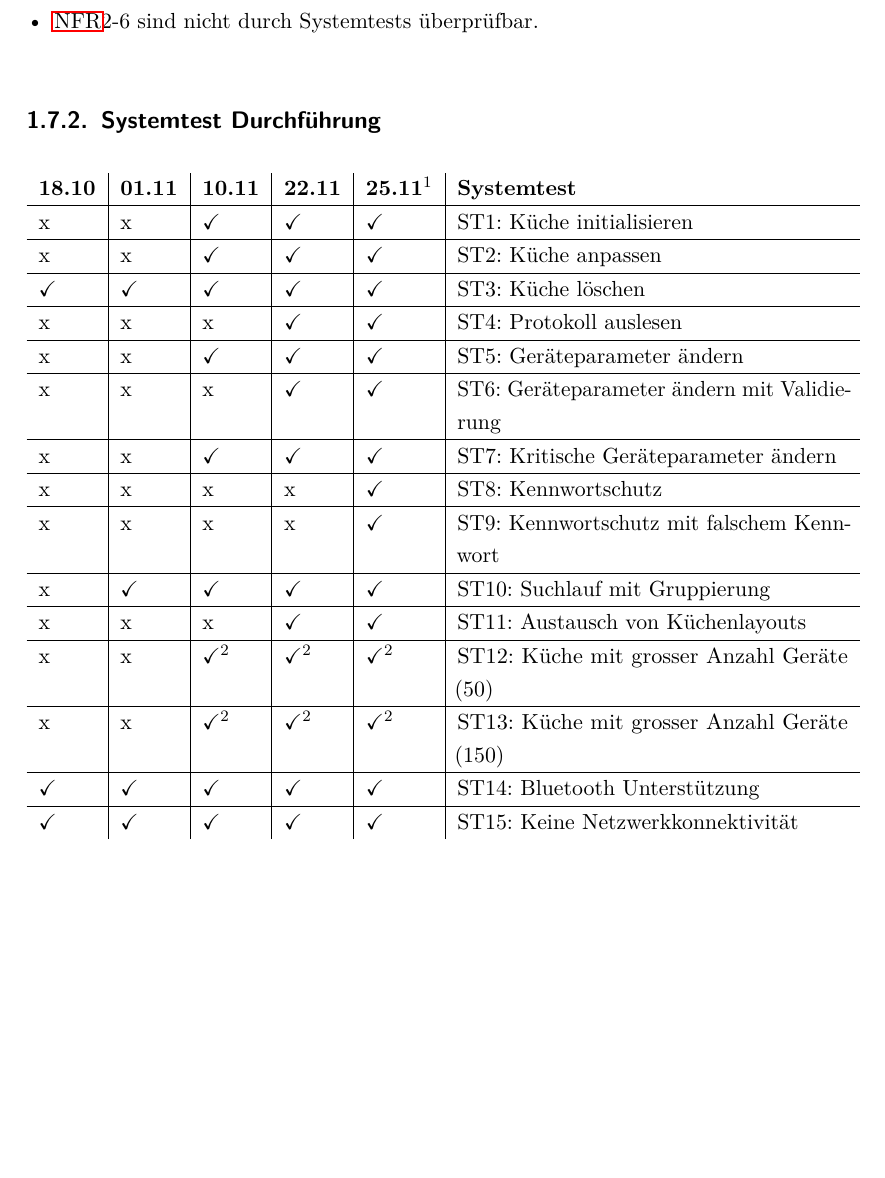
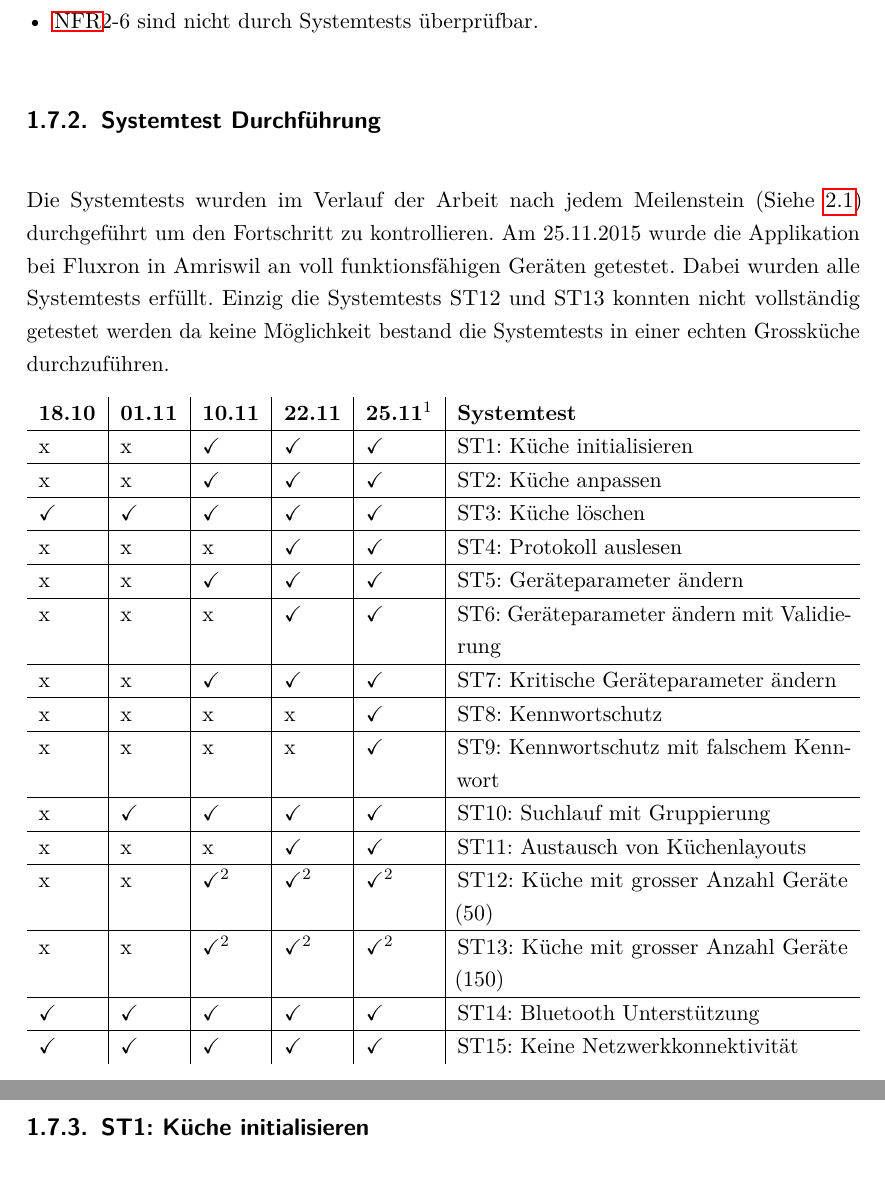
Before and after one commit to aerobless/FluxronSmartKitchen-Documentation, a LaTeX thesis (index_public.tex, which reads analysis/testspezifikation.tex): part of page 25 of 73 before the commit and two parts of pages 25 and 26 of 73 after it, the two joined at a grey line, cut so that both start at the same text, the shorter picture padded with empty space. Compiled offline with pdfLaTeX.

Commit message:
Added Einleitung for systemtests table.

```diff
--- a/analysis/testspezifikation.tex
+++ b/analysis/testspezifikation.tex
@@ -37,6 +37,8 @@ A  & 2 & &  ST10: Suchlauf mit Gruppierung \\ \hline
 
 \subsection{Systemtest Durchführung}
 \label{sub:systemtest_durchfuehrung}
+
+Die Systemtests wurden im Verlauf der Arbeit nach jedem Meilenstein (Siehe \ref{sec:Meilensteine}) durchgeführt um den Fortschritt zu kontrollieren. Am 25.11.2015 wurde die Applikation bei Fluxron in Amriswil an voll funktionsfähigen Geräten getestet. Dabei wurden alle Systemtests erfüllt. Einzig die Systemtests ST12 und ST13 konnten nicht vollständig getestet werden da keine Möglichkeit bestand die Systemtests in einer echten Grossküche durchzuführen.
 
 \begin{table}[H]
 \begin{tabularx}{\textwidth}{ l | l | l | l | l | X }
```
